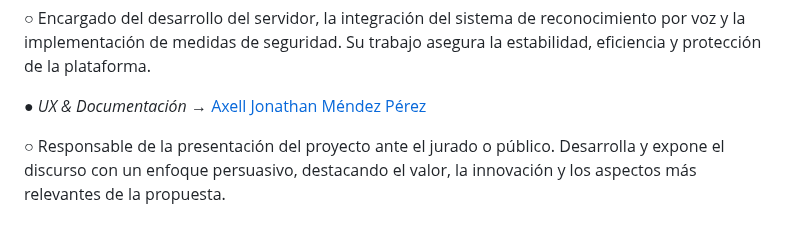
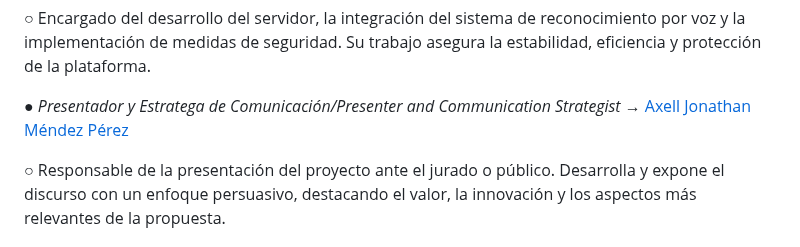
Before and after one commit to DennysJ/KaizenShop, a Markdown page: README.md, the part around the change. GitHub-like rendering.

```diff
--- a/README.md
+++ b/README.md
@@ -41,7 +41,7 @@ El asistente *Kai* escucha, interpreta y guía al usuario paso a paso: desde bus
 
 ○ Encargado del desarrollo del servidor, la integración del sistema de reconocimiento por voz y la implementación de medidas de seguridad. Su trabajo asegura la estabilidad, eficiencia y protección de la plataforma.
 
-● *UX & Documentación* → [Axell Jonathan Méndez Pérez](https://github.com/TheAxellJonathan)
+● *Presentador y Estratega de Comunicación/Presenter and Communication Strategist* → [Axell Jonathan Méndez Pérez](https://github.com/TheAxellJonathan)
 
 ○ Responsable de la presentación del proyecto ante el jurado o público. Desarrolla y expone el discurso con un enfoque persuasivo, destacando el valor, la innovación y los aspectos más relevantes de la propuesta.
 
```
